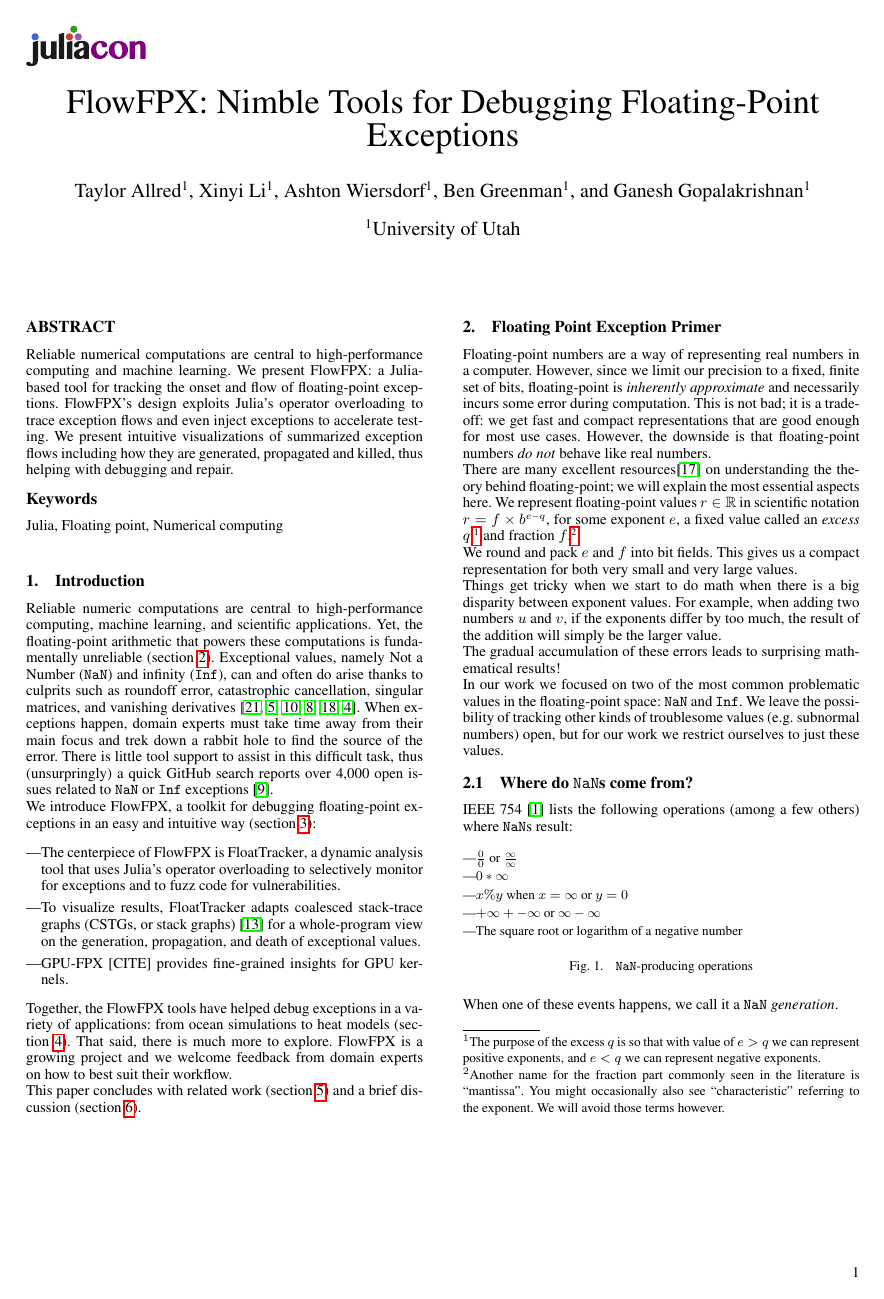
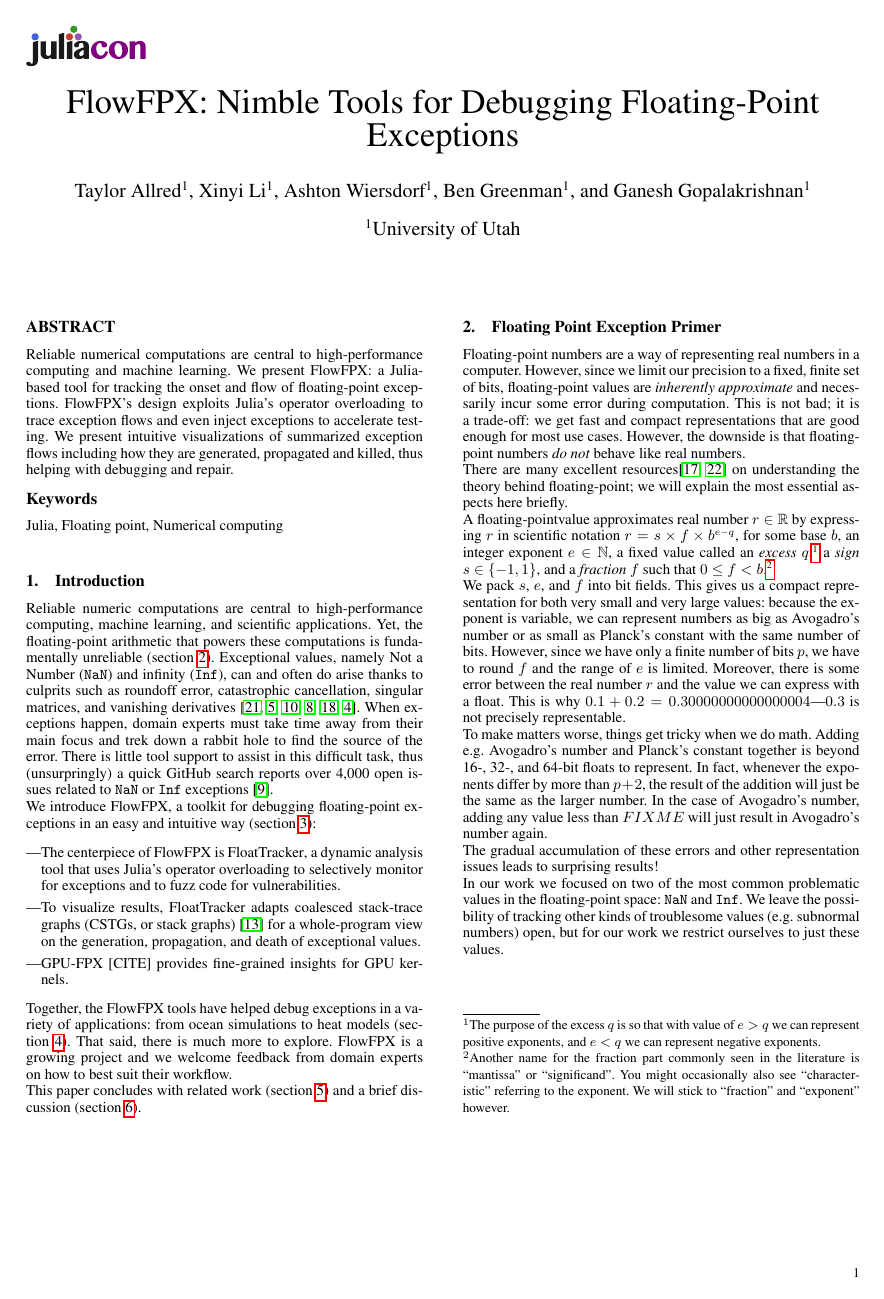
Before and after one commit to utahplt/juliacon2023-paper, a LaTeX document (paper.tex): page 1 of 6. Compiled offline with pdfLaTeX.

Commit message:
Edit primer on floating point

```diff
--- a/paper.tex
+++ b/paper.tex
@@ -128,26 +128,35 @@ brief discussion~(\cref{s:discussion}).
 % 2 paragraphs or so: floating point primer
 
 \Fp{} numbers are a way of representing real numbers in a computer.
-However, since we limit our precision to a fixed, finite set of bits, \fp{} is \emph{inherently approximate} and necessarily incurs some error during computation.
+However, since we limit our precision to a fixed, finite set of bits, \fp{} values are \emph{inherently approximate} and necessarily incur some error during computation.
 This is not bad; it is a trade-off: we get fast and compact representations that are good enough for most use cases.
 However, the downside is that \fp{} numbers \emph{do not} behave like real numbers.
 
-There are many excellent resources\cite{knuthArtComputerProgramming1997} on understanding the theory behind \fp{};
-we will explain the most essential aspects here.
-We represent \fp{} values $r \in \mathbb{R}$ in scientific notation $r = f \times b^{e-q}$,
-for some exponent $e$, a fixed value called an \emph{excess} $q$,\footnote{The purpose of the excess $q$ is so that with value of $e > q$ we can represent positive exponents, and $e < q$ we can represent negative exponents.} and fraction $f$.\footnote{Another name for the fraction part commonly seen in the literature is ``mantissa''.
+% FIXME: more resources!
+There are many excellent resources\cite{knuthArtComputerProgramming1997,torontoPracticallyAccurateFloatingPoint2014} on understanding the theory behind \fp{};
+we will explain the most essential aspects here briefly.
+
+A \fp value approximates real number $r \in \mathbb{R}$ by expressing $r$ in scientific notation $r = s \times f \times b^{e-q}$,
+for some base $b$,
+an integer exponent $e \in \mathbb{N}$,
+a fixed value called an \emph{excess} $q$,\footnote{The purpose of the excess $q$ is so that with value of $e > q$ we can represent positive exponents, and $e < q$ we can represent negative exponents.}
+a \emph{sign} $s \in \{-1, 1\}$,
+and a \emph{fraction} $f$ such that $0 \leq f < b$.\footnote{Another name for the fraction part commonly seen in the literature is ``mantissa'' or ``significand''.
   You might occasionally also see ``characteristic'' referring to the exponent.
-  We will avoid those terms however.}
+  We will stick to ``fraction'' and ``exponent'' however.}
 
-We round and pack $e$ and $f$ into bit fields.
-This gives us a compact representation for both very small and very large values.
+We pack $s$, $e$, and $f$ into bit fields.
+This gives us a compact representation for both very small and very large values: because the exponent is variable, we can represent numbers as big as Avogadro's number or as small as Planck's constant with the same number of bits.
+However, since we have only a finite number of bits $p$, we have to round $f$ and the range of $e$ is limited.
+Moreover, there is some error between the real number $r$ and the value we can express with a float.
+This is why $0.1 + 0.2 = 0.30000000000000004$---$0.3$ is not precisely representable.
 
-Things get tricky when we start to do math when there is a big disparity between exponent values.
-For example, when adding two numbers $u$ and $v$, if the exponents differ by too much, the result of the addition will simply be the larger value.
+To make matters worse, things get tricky when we do math.
+Adding e.g. Avogadro's number and Planck's constant together is beyond 16-, 32-, and 64-bit floats to represent.
+In fact, whenever the exponents differ by more than $p+2$, the result of the addition will just be the same as the larger number.
+In the case of Avogadro's number, adding any value less than $FIXME$ will just result in Avogadro's number again.
 
-% TODO illustrative example: e.g. 1,234,567 + 0.0000001 = 1,234,567
-
-The gradual accumulation of these errors leads to surprising mathematical results!
+The gradual accumulation of these errors and other representation issues leads to surprising results!
 % FIXME: more examples of a NaN popping up out of nowhere, e.g. with bad addition
 
 In our work we focused on two of the most common problematic values in the \fp{} space: \NaN{} and \Inf{}.
```
